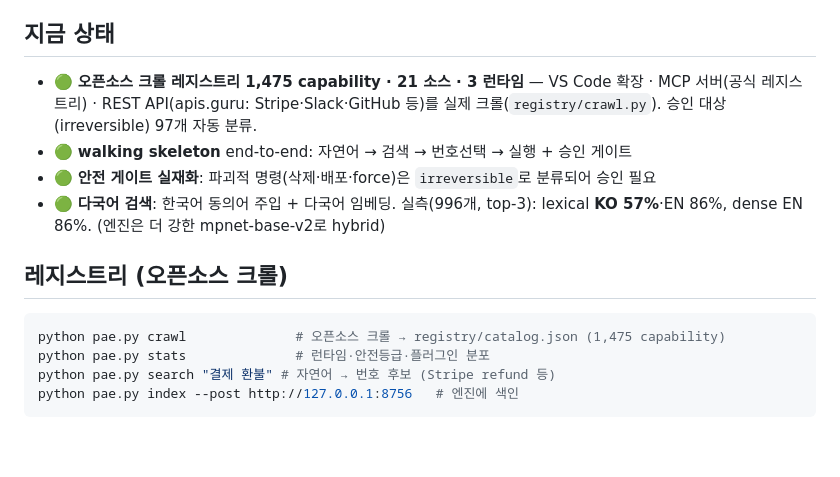
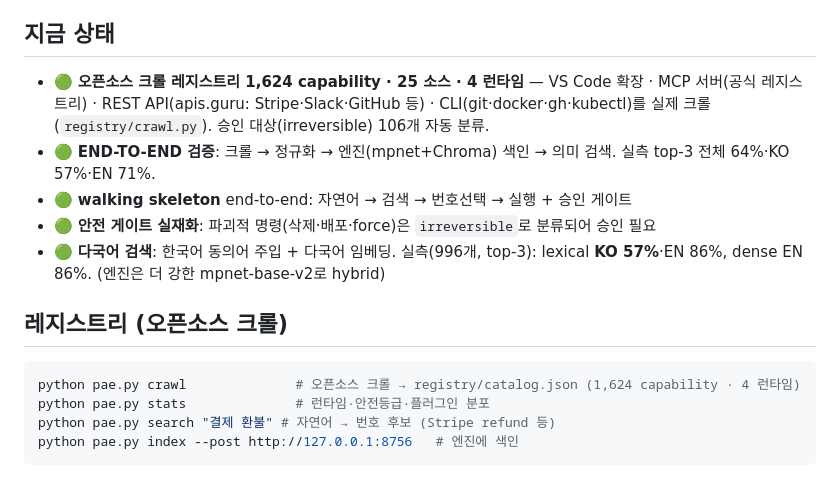
Before and after one commit to yehsb123/PAESTRO, a Markdown page: README.md, the part around the change. Drawn GitHub-style; blank space fills up the shorter version.

Commit message:
docs: README 4런타임·1,624 capability 반영 + end-to-end 결과

````diff
--- a/README.md
+++ b/README.md
@@ -23,7 +23,8 @@
 
 ## 지금 상태
 
-- 🟢 **오픈소스 크롤 레지스트리 1,475 capability · 21 소스 · 3 런타임** — VS Code 확장 · MCP 서버(공식 레지스트리) · REST API(apis.guru: Stripe·Slack·GitHub 등)를 실제 크롤(`registry/crawl.py`). 승인 대상(irreversible) 97개 자동 분류.
+- 🟢 **오픈소스 크롤 레지스트리 1,624 capability · 25 소스 · 4 런타임** — VS Code 확장 · MCP 서버(공식 레지스트리) · REST API(apis.guru: Stripe·Slack·GitHub 등) · CLI(git·docker·gh·kubectl)를 실제 크롤(`registry/crawl.py`). 승인 대상(irreversible) 106개 자동 분류.
+- 🟢 **END-TO-END 검증**: 크롤 → 정규화 → 엔진(mpnet+Chroma) 색인 → 의미 검색. 실측 top-3 전체 64%·KO 57%·EN 71%.
 - 🟢 **walking skeleton** end-to-end: 자연어 → 검색 → 번호선택 → 실행 + 승인 게이트
 - 🟢 **안전 게이트 실재화**: 파괴적 명령(삭제·배포·force)은 `irreversible`로 분류되어 승인 필요
 - 🟢 **다국어 검색**: 한국어 동의어 주입 + 다국어 임베딩. 실측(996개, top-3): lexical **KO 57%**·EN 86%, dense EN 86%. (엔진은 더 강한 mpnet-base-v2로 hybrid)
@@ -31,7 +32,7 @@
 ## 레지스트리 (오픈소스 크롤)
 
 ```bash
-python pae.py crawl              # 오픈소스 크롤 → registry/catalog.json (1,475 capability)
+python pae.py crawl              # 오픈소스 크롤 → registry/catalog.json (1,624 capability · 4 런타임)
 python pae.py stats              # 런타임·안전등급·플러그인 분포
 python pae.py search "결제 환불" # 자연어 → 번호 후보 (Stripe refund 등)
 python pae.py index --post http://127.0.0.1:8756   # 엔진에 색인
````
